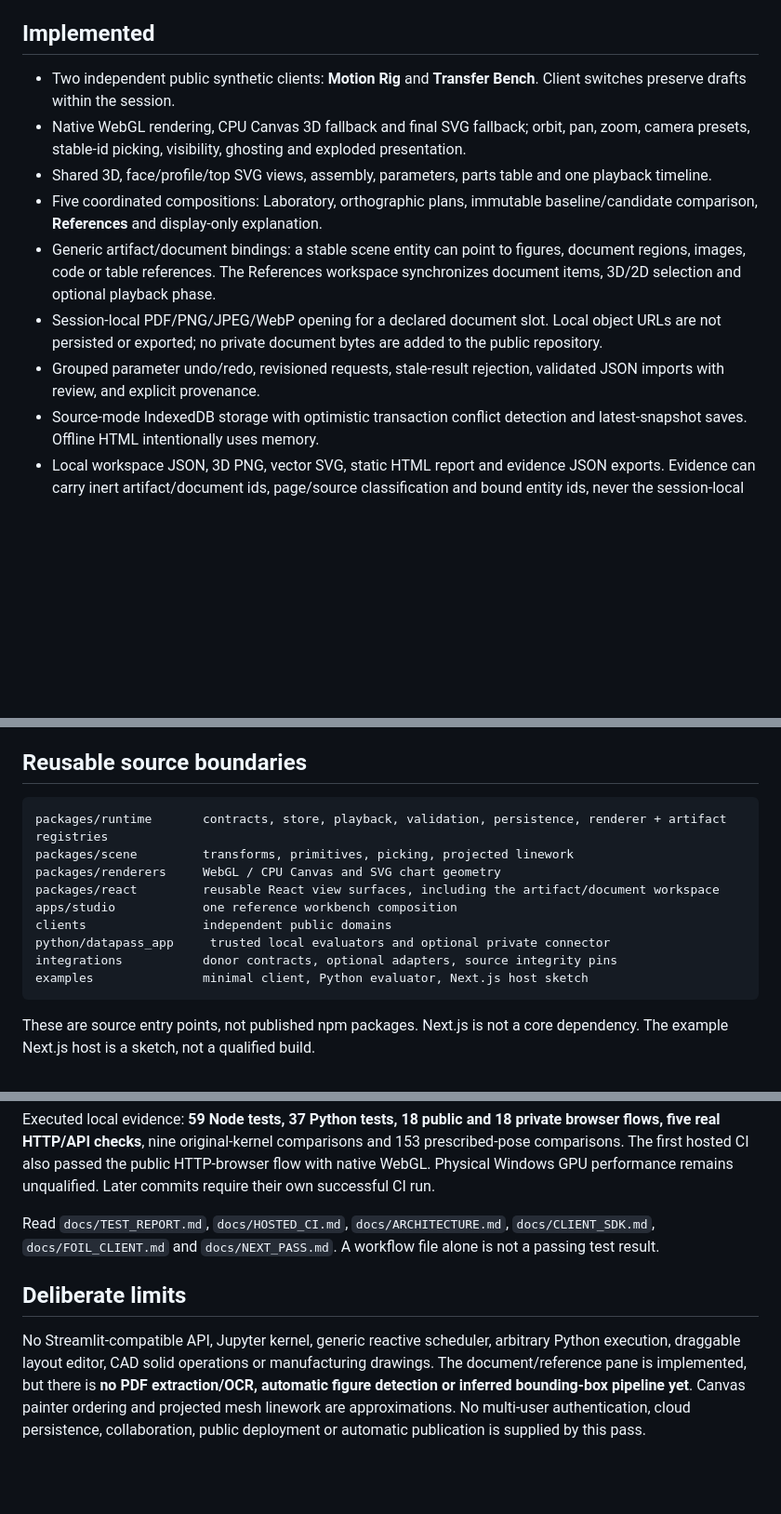
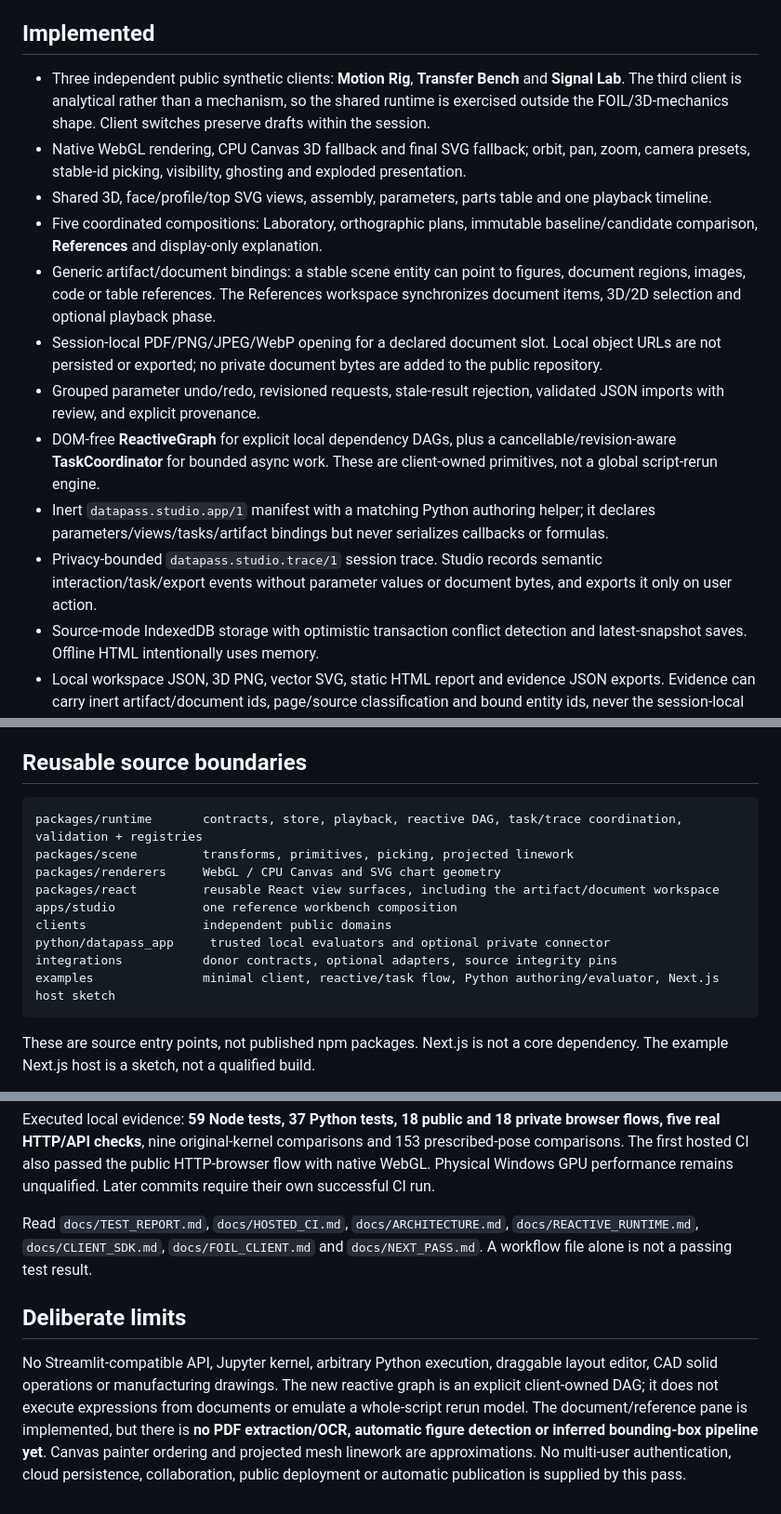
Before and after one commit to julian-passebecq/datapass-studio, a Markdown page: README.md, 3 parts joined by grey strips. Shown at 93% size. Drawn GitHub-style; blank space fills up the shorter version.

Commit message:
docs: position Studio around explicit reactive and task boundaries

````diff
--- a/README.md
+++ b/README.md
@@ -34,13 +34,16 @@ That optional `portable-vendor` directory is not committed to GitHub.
 
 ## Implemented
 
-- Two independent public synthetic clients: **Motion Rig** and **Transfer Bench**. Client switches preserve drafts within the session.
+- Three independent public synthetic clients: **Motion Rig**, **Transfer Bench** and **Signal Lab**. The third client is analytical rather than a mechanism, so the shared runtime is exercised outside the FOIL/3D-mechanics shape. Client switches preserve drafts within the session.
 - Native WebGL rendering, CPU Canvas 3D fallback and final SVG fallback; orbit, pan, zoom, camera presets, stable-id picking, visibility, ghosting and exploded presentation.
 - Shared 3D, face/profile/top SVG views, assembly, parameters, parts table and one playback timeline.
 - Five coordinated compositions: Laboratory, orthographic plans, immutable baseline/candidate comparison, **References** and display-only explanation.
 - Generic artifact/document bindings: a stable scene entity can point to figures, document regions, images, code or table references. The References workspace synchronizes document items, 3D/2D selection and optional playback phase.
 - Session-local PDF/PNG/JPEG/WebP opening for a declared document slot. Local object URLs are not persisted or exported; no private document bytes are added to the public repository.
 - Grouped parameter undo/redo, revisioned requests, stale-result rejection, validated JSON imports with review, and explicit provenance.
+- DOM-free **ReactiveGraph** for explicit local dependency DAGs, plus a cancellable/revision-aware **TaskCoordinator** for bounded async work. These are client-owned primitives, not a global script-rerun engine.
+- Inert `datapass.studio.app/1` manifest with a matching Python authoring helper; it declares parameters/views/tasks/artifact bindings but never serializes callbacks or formulas.
+- Privacy-bounded `datapass.studio.trace/1` session trace. Studio records semantic interaction/task/export events without parameter values or document bytes, and exports it only on user action.
 - Source-mode IndexedDB storage with optimistic transaction conflict detection and latest-snapshot saves. Offline HTML intentionally uses memory.
 - Local workspace JSON, 3D PNG, vector SVG, static HTML report and evidence JSON exports. Evidence can carry inert artifact/document ids, page/source classification and bound entity ids, never the session-local document URL.
 - Optional private FOIL adapter: **12 parts, nine R0 cases, 34 fields**. The original verified Python kernel remains the authority for its conditional model calculations.
@@ -60,7 +63,7 @@ The separate delivered private workspace is already installed and built; see its
 ## Reusable source boundaries
 
 ```text
-packages/runtime       contracts, store, playback, validation, persistence, renderer + artifact registries
+packages/runtime       contracts, store, playback, reactive DAG, task/trace coordination, validation + registries
 packages/scene         transforms, primitives, picking, projected linework
 packages/renderers     WebGL / CPU Canvas and SVG chart geometry
 packages/react         reusable React view surfaces, including the artifact/document workspace
@@ -68,7 +71,7 @@ apps/studio            one reference workbench composition
 clients                independent public domains
 python/datapass_app     trusted local evaluators and optional private connector
 integrations           donor contracts, optional adapters, source integrity pins
-examples               minimal client, Python evaluator, Next.js host sketch
+examples               minimal client, reactive/task flow, Python authoring/evaluator, Next.js host sketch
 ```
 
 These are source entry points, not published npm packages. Next.js is not a core dependency. The example Next.js host is a sketch, not a qualified build.
@@ -89,8 +92,8 @@ python tests/browser/durability.py --url http://127.0.0.1:8765
 
 Executed local evidence: **59 Node tests, 37 Python tests, 18 public and 18 private browser flows, five real HTTP/API checks**, nine original-kernel comparisons and 153 prescribed-pose comparisons. The first hosted CI also passed the public HTTP-browser flow with native WebGL. Physical Windows GPU performance remains unqualified. Later commits require their own successful CI run.
 
-Read `docs/TEST_REPORT.md`, `docs/HOSTED_CI.md`, `docs/ARCHITECTURE.md`, `docs/CLIENT_SDK.md`, `docs/FOIL_CLIENT.md` and `docs/NEXT_PASS.md`. A workflow file alone is not a passing test result.
+Read `docs/TEST_REPORT.md`, `docs/HOSTED_CI.md`, `docs/ARCHITECTURE.md`, `docs/REACTIVE_RUNTIME.md`, `docs/CLIENT_SDK.md`, `docs/FOIL_CLIENT.md` and `docs/NEXT_PASS.md`. A workflow file alone is not a passing test result.
 
 ## Deliberate limits
 
-No Streamlit-compatible API, Jupyter kernel, generic reactive scheduler, arbitrary Python execution, draggable layout editor, CAD solid operations or manufacturing drawings. The document/reference pane is implemented, but there is **no PDF extraction/OCR, automatic figure detection or inferred bounding-box pipeline yet**. Canvas painter ordering and projected mesh linework are approximations. No multi-user authentication, cloud persistence, collaboration, public deployment or automatic publication is supplied by this pass.
+No Streamlit-compatible API, Jupyter kernel, arbitrary Python execution, draggable layout editor, CAD solid operations or manufacturing drawings. The new reactive graph is an explicit client-owned DAG; it does not execute expressions from documents or emulate a whole-script rerun model. The document/reference pane is implemented, but there is **no PDF extraction/OCR, automatic figure detection or inferred bounding-box pipeline yet**. Canvas painter ordering and projected mesh linework are approximations. No multi-user authentication, cloud persistence, collaboration, public deployment or automatic publication is supplied by this pass.
````
